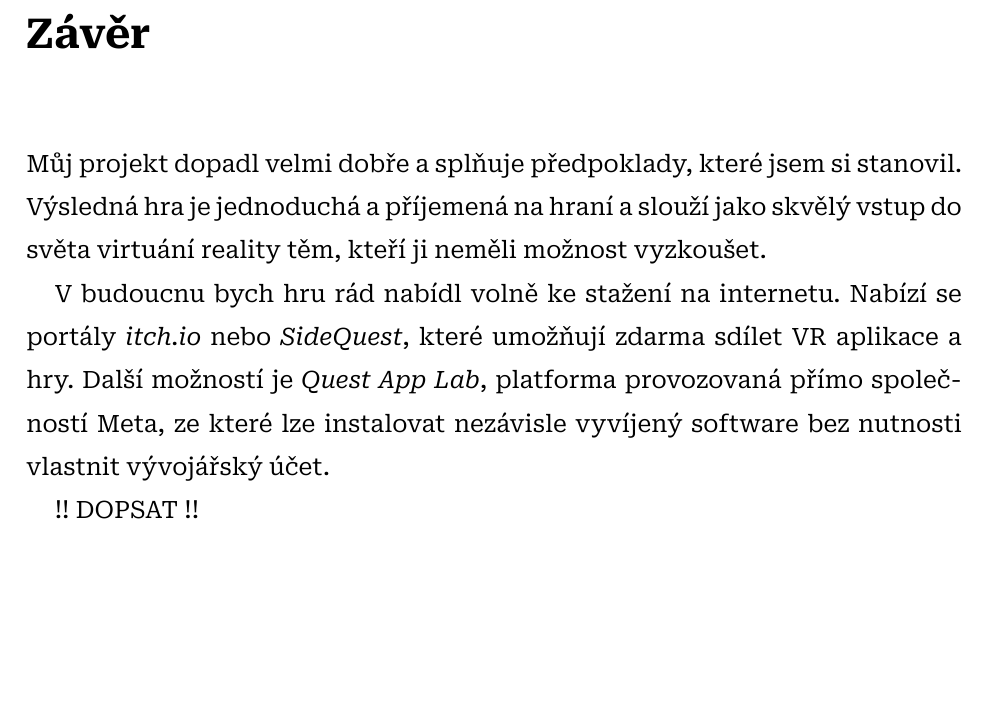
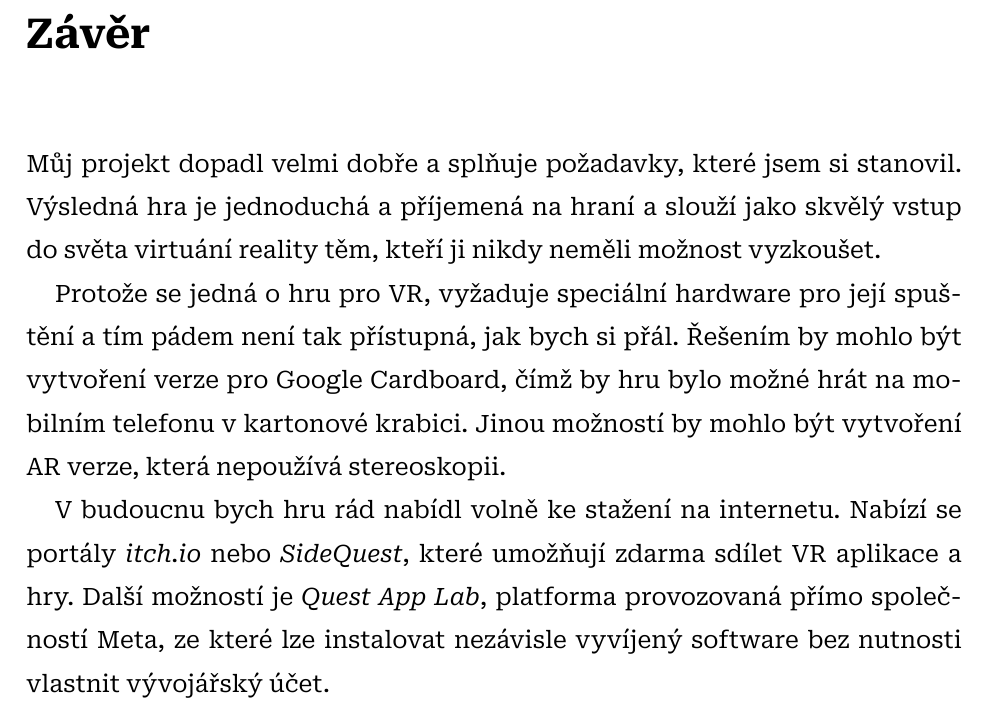
Before and after one commit to sykdan/puzzle_prism, a LaTeX thesis (SykdanMaturitniPrace.tex, which reads doc/3_Zaver.tex): part of page 29 of 38, cut so that both start at the same text, the shorter picture padded with empty space. Compiled offline with XeLaTeX.

Commit message:
dopsal jsem zaver?

```diff
--- a/doc/3_Zaver.tex
+++ b/doc/3_Zaver.tex
@@ -1,8 +1,8 @@
 \chapter*{Závěr}
 \addcontentsline{toc}{part}{Závěr}
 
-Můj projekt dopadl velmi dobře a splňuje předpoklady, které jsem si stanovil. Výsledná hra je jednoduchá a příjemená na hraní a slouží jako skvělý vstup do světa virtuání reality těm, kteří ji neměli možnost vyzkoušet.
+Můj projekt dopadl velmi dobře a splňuje požadavky, které jsem si stanovil. Výsledná hra je jednoduchá a příjemená na hraní a slouží jako skvělý vstup do světa virtuání reality těm, kteří ji nikdy neměli možnost vyzkoušet.
+
+Protože se jedná o hru pro VR, vyžaduje speciální hardware pro její spuštění a tím pádem není tak přístupná, jak bych si přál. Řešením by mohlo být vytvoření verze pro Google Cardboard, čímž by hru bylo možné hrát na mobilním telefonu v kartonové krabici. Jinou možností by mohlo být vytvoření AR verze, která nepoužívá stereoskopii.
 
 V budoucnu bych hru rád nabídl volně ke stažení na internetu. Nabízí se portály \textit{itch.io} nebo \textit{SideQuest}, které umožňují zdarma sdílet VR aplikace a hry. Další možností je \textit{Quest App Lab}, platforma provozovaná přímo společností Meta, ze které lze instalovat nezávisle vyvíjený software bez nutnosti vlastnit vývojářský účet.
-
-!! DOPSAT !!
```
